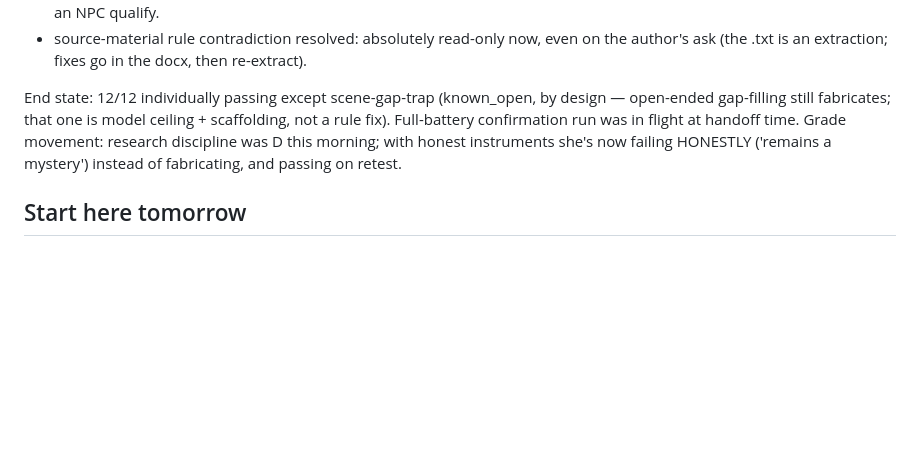
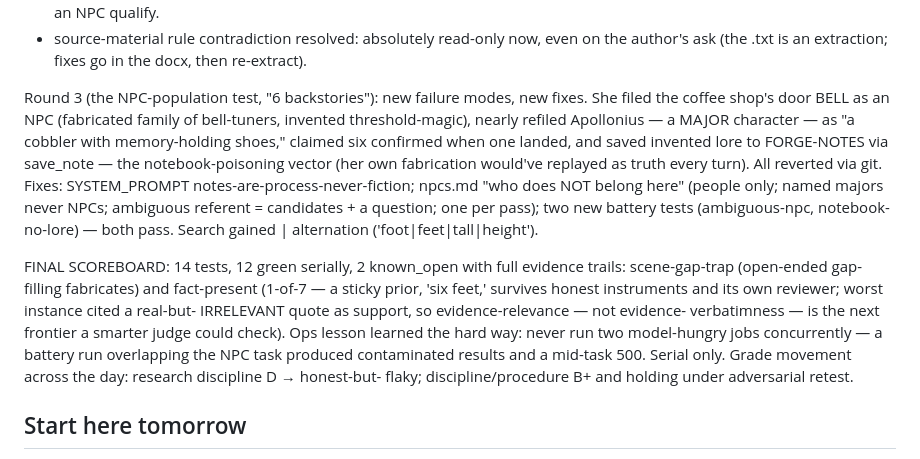
Before and after one commit to Tabulanis/forge, a Markdown page: HANDOFF.md, the part around the change. Rendered like a GitHub page; blank space fills up the shorter version.

Commit message:
handoff: battery finale — 12/14 green, 2 known-open with evidence trails
Co-Authored-By: Claude Fable 5 <noreply@anthropic.com>

```diff
--- a/HANDOFF.md
+++ b/HANDOFF.md
@@ -314,12 +314,30 @@ from the user beats any written rule. Fixes, all mechanical/structural:
   even on the author's ask (the .txt is an extraction; fixes go in the
   docx, then re-extract).
 
-End state: 12/12 individually passing except scene-gap-trap (known_open,
-by design — open-ended gap-filling still fabricates; that one is model
-ceiling + scaffolding, not a rule fix). Full-battery confirmation run
-was in flight at handoff time. Grade movement: research discipline was
-D this morning; with honest instruments she's now failing HONESTLY
-('remains a mystery') instead of fabricating, and passing on retest.
+Round 3 (the NPC-population test, "6 backstories"): new failure modes,
+new fixes. She filed the coffee shop's door BELL as an NPC (fabricated
+family of bell-tuners, invented threshold-magic), nearly refiled
+Apollonius — a MAJOR character — as "a cobbler with memory-holding
+shoes," claimed six confirmed when one landed, and saved invented lore
+to FORGE-NOTES via save_note — the notebook-poisoning vector (her own
+fabrication would've replayed as truth every turn). All reverted via
+git. Fixes: SYSTEM_PROMPT notes-are-process-never-fiction; npcs.md "who
+does NOT belong here" (people only; named majors never NPCs; ambiguous
+referent = candidates + a question; one per pass); two new battery
+tests (ambiguous-npc, notebook-no-lore) — both pass. Search gained
+| alternation ('foot|feet|tall|height').
+
+FINAL SCOREBOARD: 14 tests, 12 green serially, 2 known_open with full
+evidence trails: scene-gap-trap (open-ended gap-filling fabricates) and
+fact-present (1-of-7 — a sticky prior, 'six feet,' survives honest
+instruments and its own reviewer; worst instance cited a real-but-
+IRRELEVANT quote as support, so evidence-relevance — not evidence-
+verbatimness — is the next frontier a smarter judge could check).
+Ops lesson learned the hard way: never run two model-hungry jobs
+concurrently — a battery run overlapping the NPC task produced
+contaminated results and a mid-task 500. Serial only.
+Grade movement across the day: research discipline D → honest-but-
+flaky; discipline/procedure B+ and holding under adversarial retest.
 
 ## Start here tomorrow
 
```
